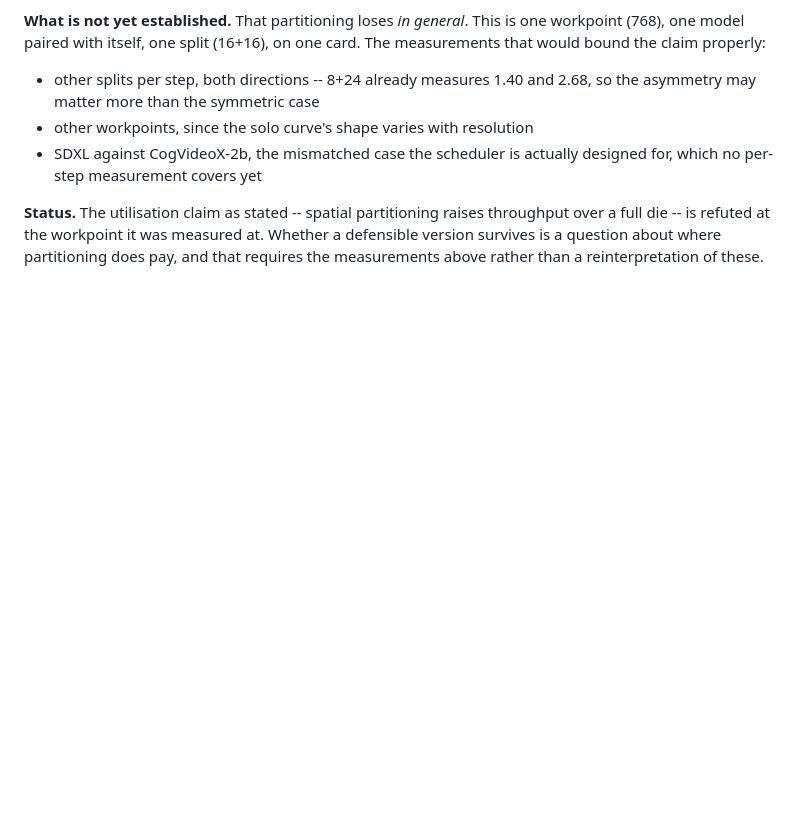
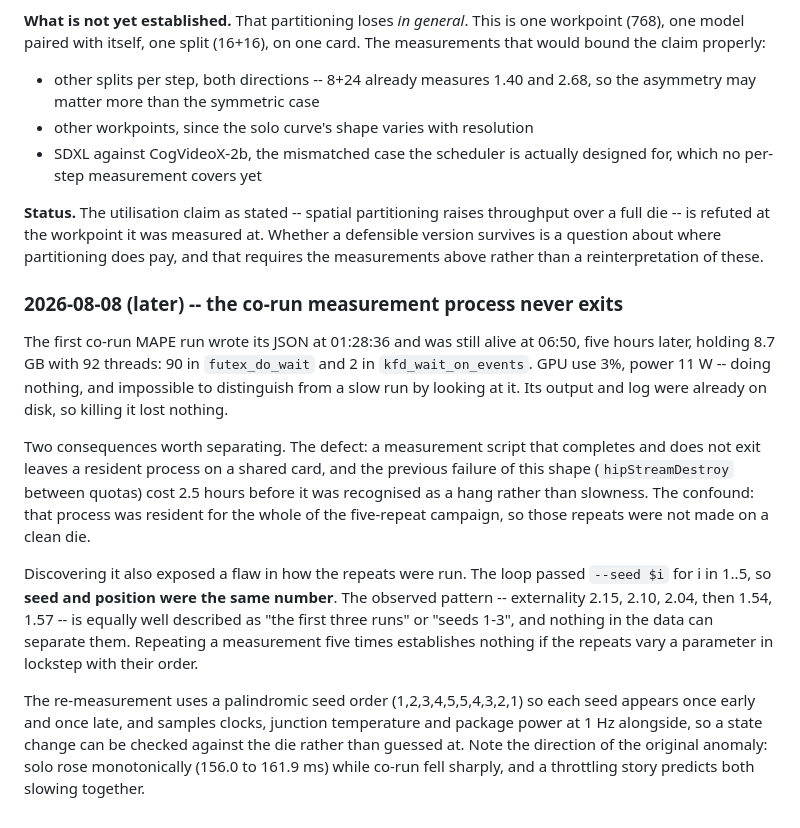
Before and after one commit to HUSRCF/alse, a Markdown page: docs/gate-c-decision-log.md, the part around the change. GitHub-like rendering; blank space fills up the shorter version.

Commit message:
find the repeat campaign varied seed and position together
The first co-run MAPE process wrote its JSON at 01:28:36 and was still
alive at 06:50 holding 8.7 GB: 92 threads, 90 in futex_do_wait and 2 in
kfd_wait_on_events, GPU at 3% and 11 W. Doing nothing, and from the
outside indistinguishable from a slow run -- the same shape as the
hipStreamDestroy hang that cost 2.5 hours before it was recognised as a
hang rather than slowness. Output and log were already on disk, so
killing it lost no evidence. It was resident for the whole five-repeat
campaign, which therefore was not run on a clean die.

Finding it exposed the worse problem. The repeat loop passed --seed $i
for i in 1..5, so seed and position were the same number. "The first
three runs" and "seeds 1-3" describe the observed 2.15/2.10/2.04 then
1.54/1.57 equally well and no result in that data can separate them.
Five repeats establish nothing when the repeats vary a parameter in
lockstep with their order.

Re-measuring with a palindromic seed order -- 1,2,3,4,5,5,4,3,2,1 -- so
each seed appears once early and once late, with clocks, junction
temperature and package power sampled at 1 Hz alongside. Worth keeping
in view: solo rose monotonically, 156.0 to 161.9 ms, while co-run fell
sharply, and throttling would slow both together.

Co-Authored-By: Claude Opus 5 (1M context) <noreply@anthropic.com>

```diff
--- a/docs/gate-c-decision-log.md
+++ b/docs/gate-c-decision-log.md
@@ -1167,3 +1167,33 @@ raises throughput over a full die -- is refuted at the workpoint it was
 measured at. Whether a defensible version survives is a question about
 where partitioning does pay, and that requires the measurements above
 rather than a reinterpretation of these.
+
+### 2026-08-08 (later) -- the co-run measurement process never exits
+
+The first co-run MAPE run wrote its JSON at 01:28:36 and was still alive at
+06:50, five hours later, holding 8.7 GB with 92 threads: 90 in
+``futex_do_wait`` and 2 in ``kfd_wait_on_events``. GPU use 3%, power 11 W --
+doing nothing, and impossible to distinguish from a slow run by looking at
+it. Its output and log were already on disk, so killing it lost nothing.
+
+Two consequences worth separating. The defect: a measurement script that
+completes and does not exit leaves a resident process on a shared card, and
+the previous failure of this shape (``hipStreamDestroy`` between quotas)
+cost 2.5 hours before it was recognised as a hang rather than slowness. The
+confound: that process was resident for the whole of the five-repeat
+campaign, so those repeats were not made on a clean die.
+
+Discovering it also exposed a flaw in how the repeats were run. The loop
+passed ``--seed $i`` for i in 1..5, so **seed and position were the same
+number**. The observed pattern -- externality 2.15, 2.10, 2.04, then 1.54,
+1.57 -- is equally well described as "the first three runs" or "seeds 1-3",
+and nothing in the data can separate them. Repeating a measurement five
+times establishes nothing if the repeats vary a parameter in lockstep with
+their order.
+
+The re-measurement uses a palindromic seed order (1,2,3,4,5,5,4,3,2,1) so
+each seed appears once early and once late, and samples clocks, junction
+temperature and package power at 1 Hz alongside, so a state change can be
+checked against the die rather than guessed at. Note the direction of the
+original anomaly: solo rose monotonically (156.0 to 161.9 ms) while co-run
+fell sharply, and a throttling story predicts both slowing together.
```
